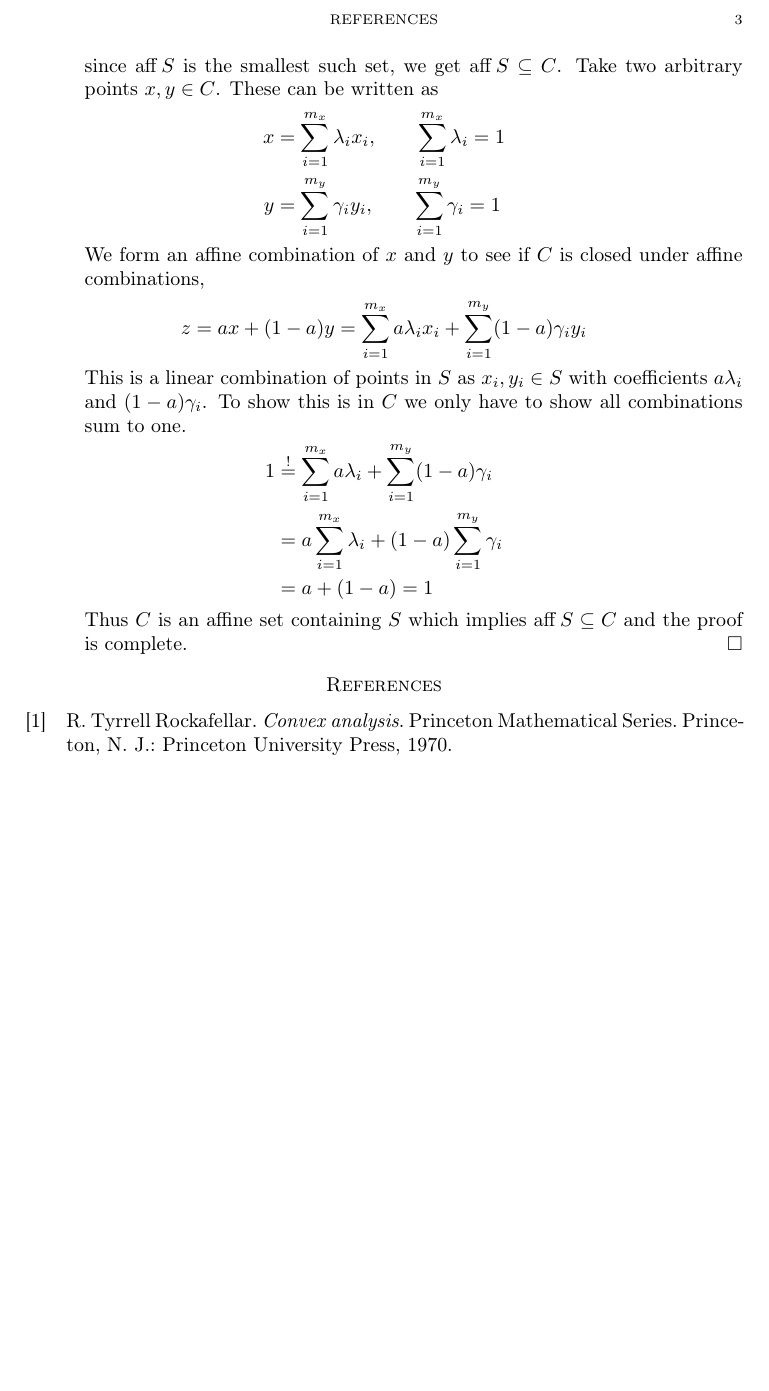
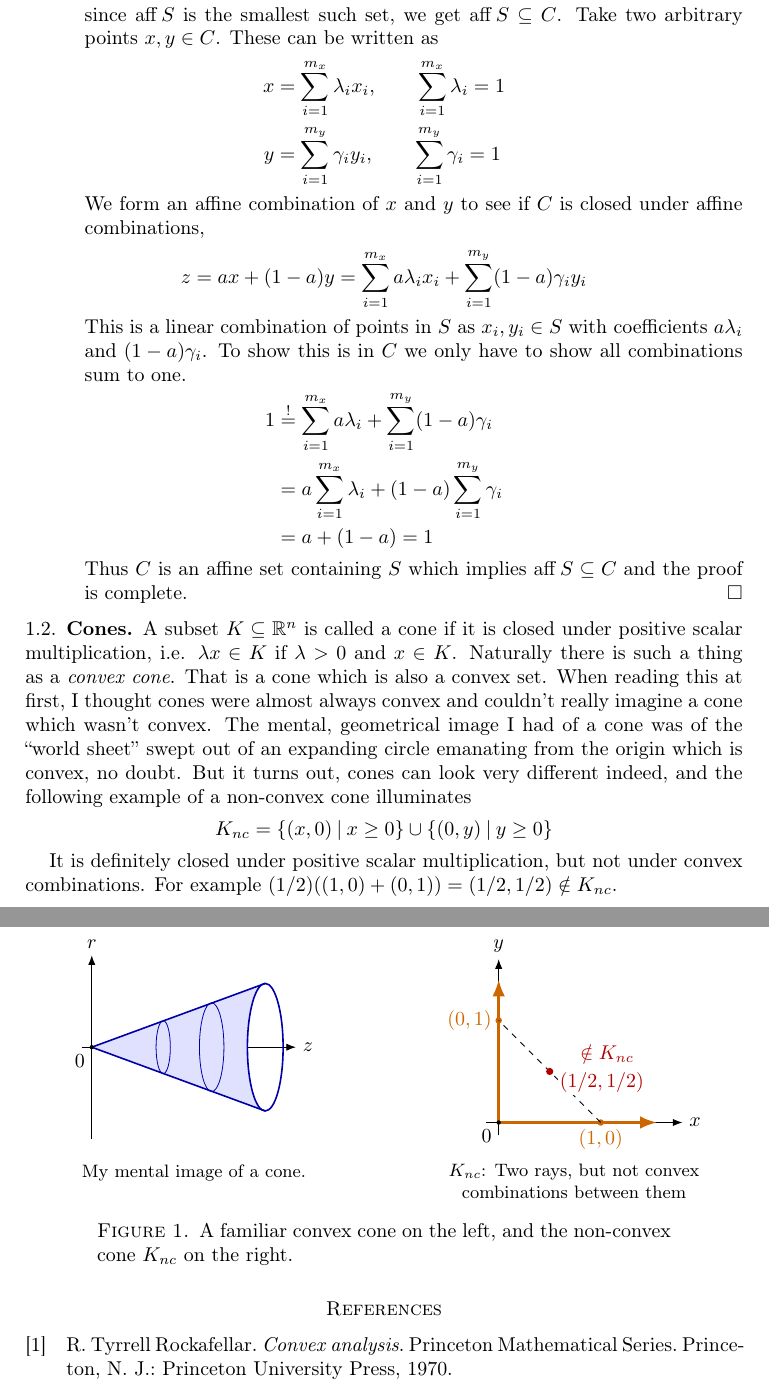
Before and after one commit to miccls/convex-analysis, a LaTeX paper (main.tex, which reads chapters/geometry-topology-sets.tex): part of page 3 of 3 before the commit and two parts of pages 3 and 4 of 4 after it, the two joined at a grey line, cut at the place of the change, the shorter picture padded with empty space. Compiled offline with pdfLaTeX.

Commit message:
Added example of non convex cones

```diff
--- a/chapters/geometry-topology-sets.tex
+++ b/chapters/geometry-topology-sets.tex
@@ -118,3 +118,65 @@ With these bits in mind we are ready to prove what is stated in the book which w
     \end{align*}
     Thus $C$ is an affine set containing $S$ which implies $\operatorname{aff} S \subseteq C$ and the proof is complete. \hfill\sq
 \end{enumerate}
+
+\subsection{Cones}
+
+A subset $K \subseteq \R^n$ is called a cone if it is closed under positive scalar multiplication, i.e. $\lambda x \in K$ if $\lambda > 0$ and $x \in K$.
+Naturally there is such a thing as a \textit{convex cone}.
+That is a cone which is also a convex set.
+When reading this at first, I thought cones were almost always convex and couldn't really imagine a cone which wasn't convex.
+The mental, geometrical image I had of a cone was of the ``world sheet'' swept out of an expanding circle emanating from the origin which is convex, no doubt.
+But it turns out, cones can look very different indeed, and the following example of a non-convex cone illuminates
+\[
+    K_{nc} = \{(x, 0)\> |\> x \geq 0\} \cup \{(0, y)\> |\> y \geq 0\}
+\]
+
+% Codex made some nice images
+\begin{figure}[ht]
+    \centering
+    \begin{minipage}[t]{0.47\textwidth}
+        \centering
+        \begin{tikzpicture}[scale=0.9, >=Latex, baseline=(current bounding box.north)]
+            \draw[->] (-0.2,0) -- (4.0,0) node[right] {$z$};
+            \draw[->] (0,-1.8) -- (0,1.8) node[above] {$r$};
+
+            \coordinate (O) at (0,0);
+            \coordinate (T) at (3.4,1.25);
+            \coordinate (B) at (3.4,-1.25);
+
+            \fill[blue!12] (O) -- (T) arc[start angle=90,end angle=270,x radius=0.35,y radius=1.25] -- cycle;
+            \draw[blue!65!black, thick] (O) -- (T);
+            \draw[blue!65!black, thick] (O) -- (B);
+            \draw[blue!65!black, thick] (3.4,0) ellipse [x radius=0.35, y radius=1.25];
+            \draw[blue!65!black, thin] (1.4,0) ellipse [x radius=0.14, y radius=0.52];
+            \draw[blue!65!black, thin] (2.35,0) ellipse [x radius=0.24, y radius=0.87];
+            \fill (O) circle (1.2pt) node[below left] {$0$};
+        \end{tikzpicture}
+        \par\vspace{1.2em}
+        \small My mental image of a cone.
+    \end{minipage}
+    \hfill
+    \begin{minipage}[t]{0.47\textwidth}
+        \centering
+        \begin{tikzpicture}[scale=0.9, >=Latex, baseline=(current bounding box.north)]
+            \draw[->] (-0.25,0) -- (3.6,0) node[right] {$x$};
+            \draw[->] (0,-0.25) -- (0,3.2) node[above] {$y$};
+            \draw[orange!80!black, very thick, ->] (0,0) -- (3.1,0);
+            \draw[orange!80!black, very thick, ->] (0,0) -- (0,2.8);
+            \fill (0,0) circle (1.2pt) node[below left] {$0$};
+            \fill[orange!80!black] (2,0) circle (1.8pt) node[below] {$(1,0)$};
+            \fill[orange!80!black] (0,2) circle (1.8pt) node[left] {$(0,1)$};
+            \draw[dashed] (2,0) -- (0,2);
+            \fill[red!70!black] (1,1) circle (2pt);
+            \node[red!70!black, anchor=west, fill=white, inner sep=1pt] at (1.15,0.78) {$(1/2,1/2)$};
+            \node[red!70!black, anchor=west, fill=white, inner sep=1pt] at (1.55,1.35) {$\notin K_{nc}$};
+        \end{tikzpicture}
+        \par\vspace{0.3em}
+        \small $K_{nc}$: Two rays, but not convex combinations between them
+    \end{minipage}
+    \caption{A familiar convex cone on the left, and the non-convex cone $K_{nc}$ on the right.}
+    \label{fig:non-convex-cone}
+\end{figure}
+
+It is definitely closed under positive scalar multiplication, but not under convex combinations.
+For example $(1/2)((1, 0) + (0, 1)) = (1/2, 1/2) \notin K_{nc}$.
--- a/main.tex
+++ b/main.tex
@@ -12,6 +12,8 @@
 \usepackage{graphicx}             % needed to include these graphics
 %\graphicspath{{./Pictures/}}      % only in case you want to keep the pictures in a separate
                                   % subdirectory; also see the appropriate line below
+\usepackage{tikz}
+\usetikzlibrary{arrows.meta}
 \usepackage{xparse}
 \usepackage{etoolbox}
 
```
Also changed, not shown: main.tex (1 more changed lines).
